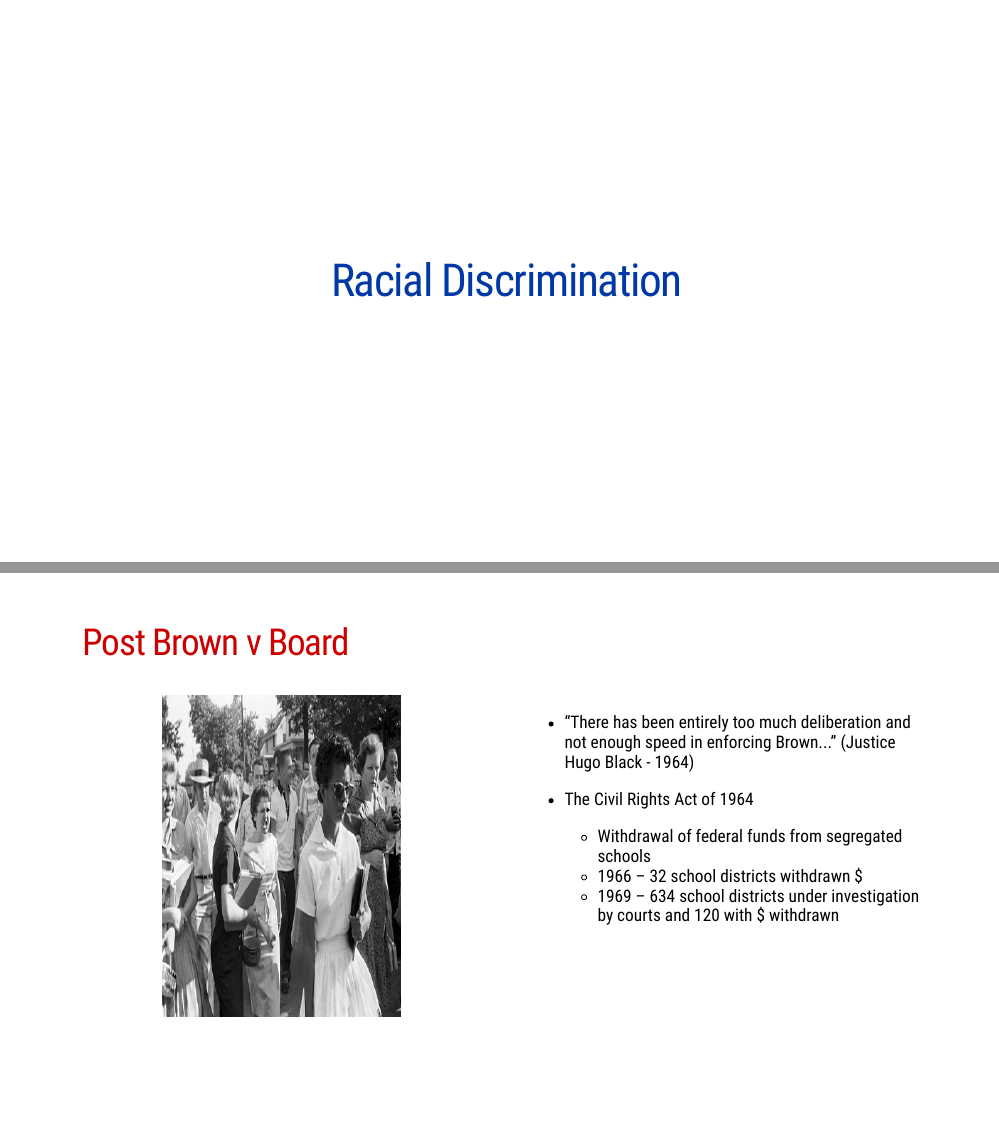
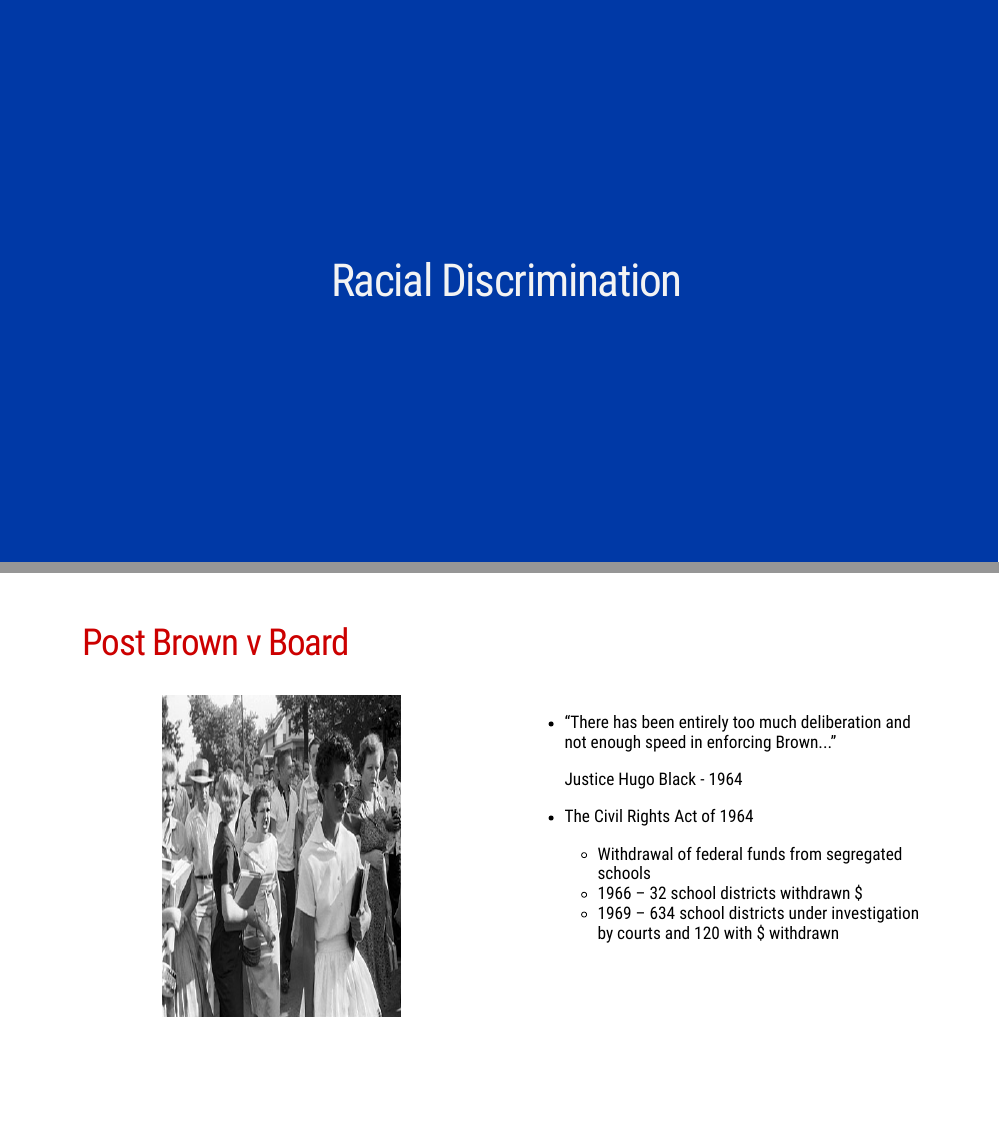
Before and after one commit to joshuafayallen/Summer-2022, an R Markdown document (static/slides/Civil-Rights/civil-rights.Rmd): pages 19 and 32 of 45, joined at a grey line. The pictures show the slides in the output file static/slides/Civil-Rights/civil-rights.html that the author committed with the source; the slides are laid out offline by our stand-in for remark.js, each with all of its steps uncovered, in fonts that may differ from those the slides ask for, and without slide numbers, shadows or browser add-ons; a font, style sheet, LaTeX package, included part or bibliography that could not be used is replaced or left out.

Commit message:
fix quote on brown v board

```diff
--- a/static/slides/Civil-Rights/civil-rights.Rmd
+++ b/static/slides/Civil-Rights/civil-rights.Rmd
@@ -254,7 +254,7 @@ The Court’s lowest standard of review, meaning it makes it the easiest to decl
 
 
 ---
-class: center, middle,reverse
+class: center, middle, inverse
 
 # Racial Discrimination
 
```
Also changed, not shown: static/slides/Civil-Rights/civil-rights.html, static/slides/Civil-Rights/civil-rights.Rmd (4 more changed lines).
